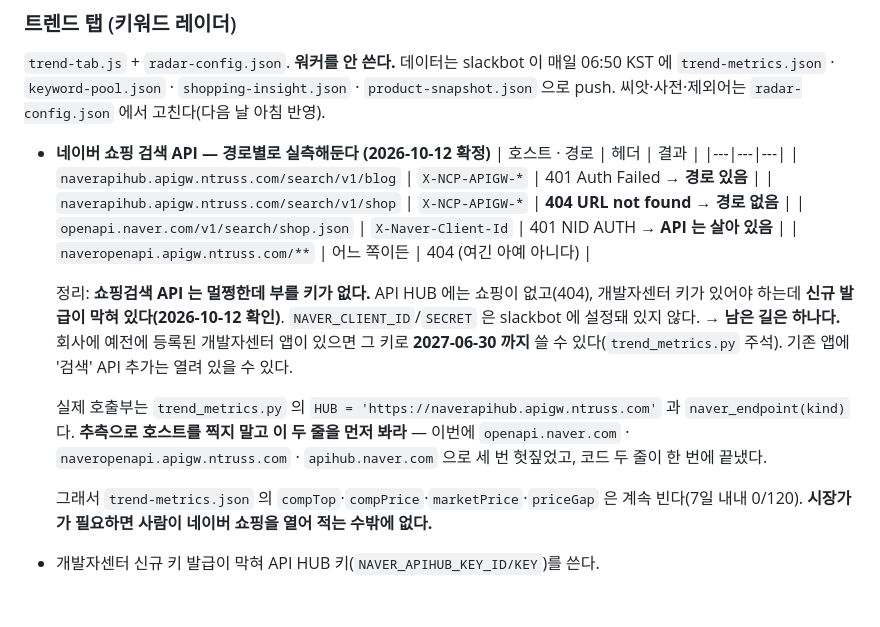
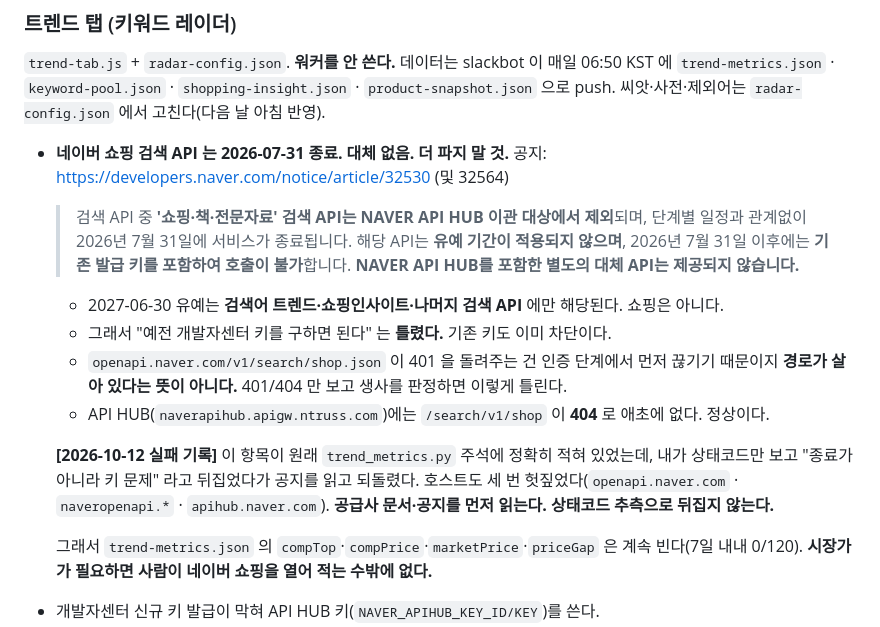
Before and after one commit to Su-pbg/dashboard, a Markdown page: CLAUDE.md, the part around the change. Drawn GitHub-style; blank space fills up the shorter version.

Commit message:
docs: 네이버 쇼핑검색 종료 — 원래 기록이 맞았다, 되돌린다
공지(developers.naver.com/notice/article/32530)를 읽고 확인했다.

  "검색 API 중 '쇼핑·책·전문자료' 검색 API는 NAVER API HUB 이관 대상에서
   제외되며 2026년 7월 31일에 서비스가 종료됩니다. 해당 API는 유예 기간이
   적용되지 않으며, 2026년 7월 31일 이후에는 기존 발급 키를 포함하여 호출이
   불가합니다. NAVER API HUB를 포함한 별도의 대체 API는 제공되지 않습니다."

내가 틀린 것:
- 2027-06-30 유예는 검색어 트렌드·쇼핑인사이트·나머지 검색 API 에만 해당된다.
  쇼핑은 유예 대상이 아니다.
- 따라서 "예전 개발자센터 키를 구하면 된다" 는 틀렸다. 기존 키도 차단이다.
- openapi.naver.com 의 401 은 인증 단계에서 먼저 끊긴 것이지 경로가 살아
  있다는 뜻이 아니었다. 상태코드만 보고 생사를 판정한 게 잘못이다.

trend_metrics.py 주석에 원래 정확히 적혀 있던 내용이다. 그걸 내가 뒤집었다가
되돌린다. 공지 링크와 실패 기록을 같이 남긴다.

Co-Authored-By: Claude Opus 5 (1M context) <noreply@anthropic.com>
Claude-Session: https://claude.ai/code/session_014ThshUeBysWNJZW6Pska2e

```diff
--- a/CLAUDE.md
+++ b/CLAUDE.md
@@ -373,24 +373,24 @@ products?limit=1 + 2026-03-01 → 200
 `trend-tab.js` + `radar-config.json`. **워커를 안 쓴다.** 데이터는 slackbot 이 매일 06:50 KST 에
 `trend-metrics.json` · `keyword-pool.json` · `shopping-insight.json` · `product-snapshot.json` 으로 push.
 씨앗·사전·제외어는 `radar-config.json` 에서 고친다(다음 날 아침 반영).
-- **네이버 쇼핑 검색 API — 경로별로 실측해둔다 (2026-10-12 확정)**
-  | 호스트 · 경로 | 헤더 | 결과 |
-  |---|---|---|
-  | `naverapihub.apigw.ntruss.com/search/v1/blog` | `X-NCP-APIGW-*` | 401 Auth Failed → **경로 있음** |
-  | `naverapihub.apigw.ntruss.com/search/v1/shop` | `X-NCP-APIGW-*` | **404 URL not found → 경로 없음** |
-  | `openapi.naver.com/v1/search/shop.json` | `X-Naver-Client-Id` | 401 NID AUTH → **API 는 살아 있음** |
-  | `naveropenapi.apigw.ntruss.com/**` | 어느 쪽이든 | 404 (여긴 아예 아니다) |
+- **네이버 쇼핑 검색 API 는 2026-07-31 종료. 대체 없음. 더 파지 말 것.**
+  공지: https://developers.naver.com/notice/article/32530 (및 32564)
+  > 검색 API 중 **'쇼핑·책·전문자료' 검색 API는 NAVER API HUB 이관 대상에서 제외**되며,
+  > 단계별 일정과 관계없이 2026년 7월 31일에 서비스가 종료됩니다.
+  > 해당 API는 **유예 기간이 적용되지 않으며**, 2026년 7월 31일 이후에는
+  > **기존 발급 키를 포함하여 호출이 불가**합니다.
+  > **NAVER API HUB를 포함한 별도의 대체 API는 제공되지 않습니다.**
 
-  정리: **쇼핑검색 API 는 멀쩡한데 부를 키가 없다.** API HUB 에는 쇼핑이 없고(404),
-  개발자센터 키가 있어야 하는데 **신규 발급이 막혀 있다(2026-10-12 확인)**.
-  `NAVER_CLIENT_ID`/`SECRET` 은 slackbot 에 설정돼 있지 않다.
-  → **남은 길은 하나다.** 회사에 예전에 등록된 개발자센터 앱이 있으면 그 키로
-  **2027-06-30 까지** 쓸 수 있다(`trend_metrics.py` 주석). 기존 앱에 '검색' API 추가는 열려 있을 수 있다.
+  - 2027-06-30 유예는 **검색어 트렌드·쇼핑인사이트·나머지 검색 API** 에만 해당된다. 쇼핑은 아니다.
+  - 그래서 "예전 개발자센터 키를 구하면 된다" 는 **틀렸다.** 기존 키도 이미 차단이다.
+  - `openapi.naver.com/v1/search/shop.json` 이 401 을 돌려주는 건 인증 단계에서 먼저 끊기기 때문이지
+    **경로가 살아 있다는 뜻이 아니다.** 401/404 만 보고 생사를 판정하면 이렇게 틀린다.
+  - API HUB(`naverapihub.apigw.ntruss.com`)에는 `/search/v1/shop` 이 **404** 로 애초에 없다. 정상이다.
 
-  실제 호출부는 `trend_metrics.py` 의 `HUB = 'https://naverapihub.apigw.ntruss.com'` 과
-  `naver_endpoint(kind)` 다. **추측으로 호스트를 찍지 말고 이 두 줄을 먼저 봐라** —
-  이번에 `openapi.naver.com` · `naveropenapi.apigw.ntruss.com` · `apihub.naver.com` 으로
-  세 번 헛짚었고, 코드 두 줄이 한 번에 끝냈다.
+  **[2026-10-12 실패 기록]** 이 항목이 원래 `trend_metrics.py` 주석에 정확히 적혀 있었는데,
+  내가 상태코드만 보고 "종료가 아니라 키 문제" 라고 뒤집었다가 공지를 읽고 되돌렸다.
+  호스트도 세 번 헛짚었다(`openapi.naver.com` · `naveropenapi.*` · `apihub.naver.com`).
+  **공급사 문서·공지를 먼저 읽는다. 상태코드 추측으로 뒤집지 않는다.**
 
   그래서 `trend-metrics.json` 의 `compTop`·`compPrice`·`marketPrice`·`priceGap` 은 계속 빈다(7일 내내 0/120).
   **시장가가 필요하면 사람이 네이버 쇼핑을 열어 적는 수밖에 없다.**
```
